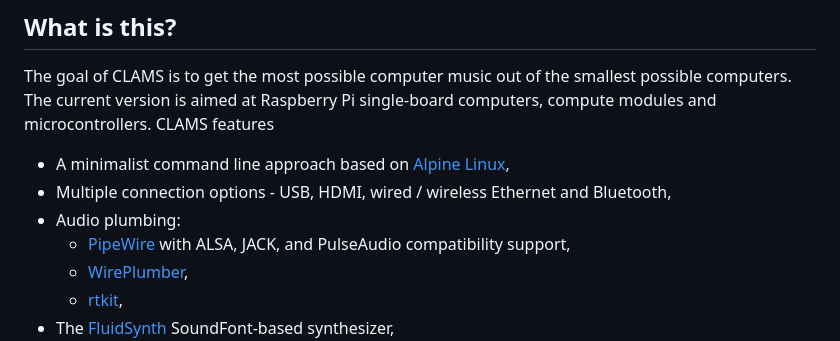
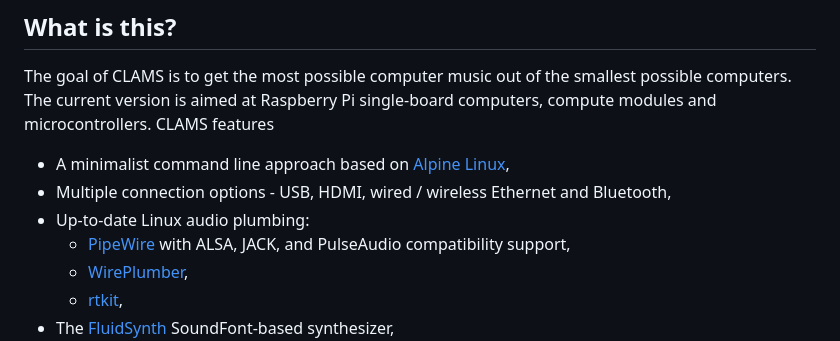
Before and after one commit to AlgoCompSynth/CLAMS, a Markdown page: README.md, the part around the change. Drawn GitHub-style.

```diff
--- a/README.md
+++ b/README.md
@@ -15,7 +15,7 @@ features
 Linux](https://wiki.alpinelinux.org/wiki/Raspberry_Pi),
 - Multiple connection options - USB, HDMI, wired / wireless Ethernet and
 Bluetooth,
-- Audio plumbing:
+- Up-to-date Linux audio plumbing:
     - [PipeWire](https://docs.pipewire.org/) with ALSA, JACK, and
     PulseAudio compatibility support,
     - [WirePlumber](https://pipewire.pages.freedesktop.org/wireplumber/),
```
